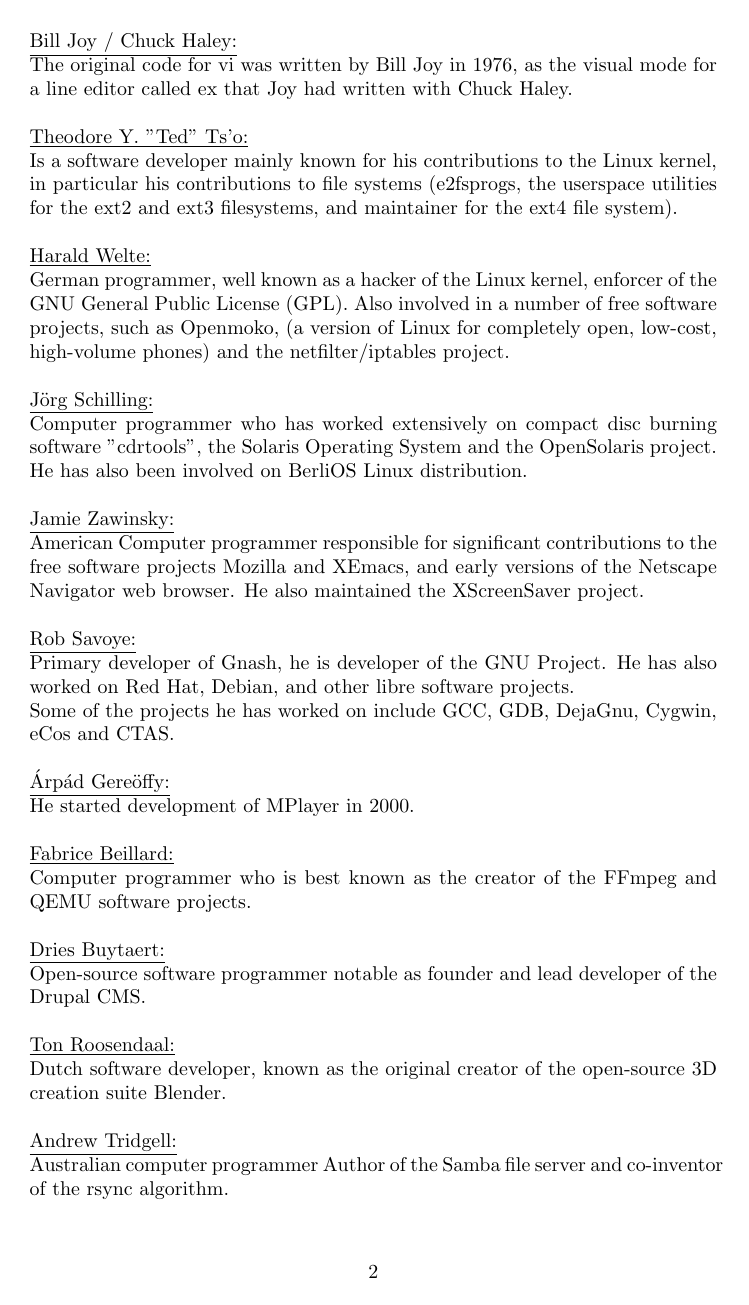
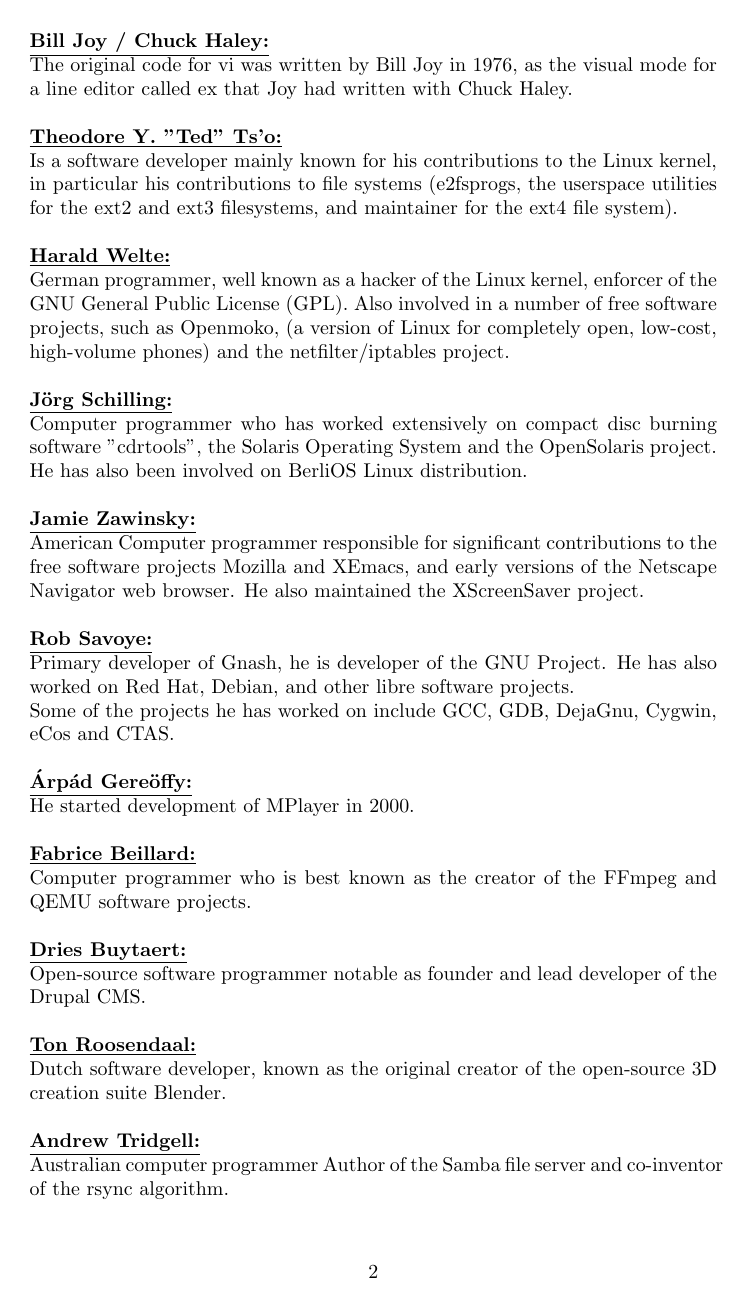
Before and after one commit to ramzitra/MSWL_SUBJECTS, a LaTeX document (INTRO/FinalReport/Latex/ForgottenNames.tex): page 2 of 4. The pictures show the PDF file INTRO/FinalReport/Latex/ForgottenNames.pdf that the author committed with the source.

Commit message:
Adding bold names

```diff
--- a/INTRO/FinalReport/Latex/ForgottenNames.tex
+++ b/INTRO/FinalReport/Latex/ForgottenNames.tex
@@ -17,99 +17,99 @@
 Software Applications is, in all probability, the most productive scope of the Libre Software movement. In fact, the main idea of the movement is around software itself, although other technology fields have incorporated the idea as well, as Linux Distributions or Programming Languages theirselves.
 Here, follows a List with what I considered great contributors to Libre Software Philosophy:\\
 \\
-\underline{Brian J. Fox:}\\
+\textbf{\underline{Brian J. Fox:}}\\
 Active developer of the FSF. Author of GNU Bash, GNU Makeinfo, GNU Info, GNU Finger, and readline libraries.\\
 \\
-\underline{Alan Cox:}\\
+\textbf{\underline{Alan Cox:}}\\
 One of the first Linux kernel instalators, Cox discovered and fixed many of existing bugs and went on to rewrite much of the networking subsystem.
 He then became one of the main developers and maintainers of the whole kernel.
 He has also been involved in the GNOME and X.Org projects.\\
 \\
-\underline{Mark Spencer:}\\
+\textbf{\underline{Mark Spencer:}}\\
 Computer engineer, original author of the GTK instant messaging client Gaim (renamed to Pidgin).
 He is also the creator of Asterisk, a Linux-based open-sourced PBX in software, as well as l2tpd and the Cheops Network User Interface.\\
 \\
-\underline{Theo De Raadt:}\\
+\textbf{\underline{Theo De Raadt:}}\\
 Software engineer, known to be the founder and leader of the OpenBSD and OpenSSH projects, and founding member of the NetBSD project.\\
 \\
-\underline{Michael Tiemann:}\\
+\textbf{\underline{Michael Tiemann:}}\\
 Contributor to free software include authorship of the GNU C++ compiler and work on the GNU C compiler and the GNU Debugger.\\
 \\
-\underline{Spencer Kimball and Peter Mattis:}\\
+\textbf{\underline{Spencer Kimball and Peter Mattis:}}\\
 They both started development of Gimp in 1995 on Berkeley University, California.\\
 \newpage
-{\noindent}\underline{Bill Joy / Chuck Haley:}\\
+{\noindent}\textbf{\underline{Bill Joy / Chuck Haley:}}\\
 The original code for vi was written by Bill Joy in 1976, as the visual mode for a line editor called ex that Joy had written with Chuck Haley.\\
 \\
-\underline{Theodore Y. "Ted" Ts'o:}\\
+\textbf{\underline{Theodore Y. "Ted" Ts'o:}}\\
 Is a software developer mainly known for his contributions to the Linux kernel, in particular his contributions to file systems (e2fsprogs, the userspace utilities for the ext2 and ext3 filesystems, and maintainer for the ext4 file system).\\
 \\
-\underline{Harald Welte:}\\
+\textbf{\underline{Harald Welte:}}\\
 German programmer, well known as a hacker of the Linux kernel, enforcer of the GNU General Public License (GPL).  Also involved in a number of free software projects, such as Openmoko, (a version of Linux for completely open, low-cost, high-volume phones) and the netfilter/iptables project.\\
 \\
-\underline{Jörg Schilling:}\\
+\textbf{\underline{Jörg Schilling:}}\\
 Computer programmer who has worked extensively on compact disc burning software "cdrtools", the Solaris Operating System and the OpenSolaris project. He has also been involved on BerliOS Linux distribution.\\
 \\
-\underline{Jamie Zawinsky:}\\
+\textbf{\underline{Jamie Zawinsky:}}\\
 American Computer programmer responsible for significant contributions to the free software projects Mozilla and XEmacs, and early versions of the Netscape Navigator web browser. He also maintained the XScreenSaver project.\\
 \\
-\underline{Rob Savoye:}\\
+\textbf{\underline{Rob Savoye:}}\\
 Primary developer of Gnash, he is developer of the GNU Project. He has also worked on Red Hat, Debian, and other libre software projects.\\
 Some of the projects he has worked on include GCC, GDB, DejaGnu, Cygwin, eCos and CTAS.\\
 \\
-\underline{Árpád Gereöffy:}\\
+\textbf{\underline{Árpád Gereöffy:}}\\
 He started development of MPlayer in 2000.\\
 \\
-\underline{Fabrice Beillard:}\\
+\textbf{\underline{Fabrice Beillard:}}\\
 Computer programmer who is best known as the creator of the FFmpeg and QEMU software projects.\\
 \\
-\underline{Dries Buytaert:}\\
+\textbf{\underline{Dries Buytaert:}}\\
 Open-source software programmer notable as founder and lead developer of the Drupal CMS.\\
 \\
-\underline{Ton Roosendaal:}\\
+\textbf{\underline{Ton Roosendaal:}}\\
 Dutch software developer, known as the original creator of the open-source 3D creation suite Blender.\\
 \\
-\underline{Andrew Tridgell:}\\
+\textbf{\underline{Andrew Tridgell:}}\\
 Australian computer programmer Author of the Samba file server and co-inventor of the rsync algorithm.\\
 \\
-\underline{Brian E. Paul:}\\
+\textbf{\underline{Brian E. Paul:}}\\
 Computer programmer who originally wrote and continues to maintain the source code for the open source Mesa graphics library.\\
 \\
-\underline{John Gilmore:}\\
+\textbf{\underline{John Gilmore:}}\\
 Worked on several GNU projects, including maintaining the GNU Debugger in the early 90s, initiating GNU Radio in 1998, starting Gnash in December 2005 to create a free software player for Flash movies, and writing the pdtar program which became GNU tar.\\
 \\
-\underline{Wietse Zweitze Venema:}\\
+\textbf{\underline{Wietse Zweitze Venema:}}\\
 Dutch programmer best known for writing the Postfix email system.\\
 \\
-\underline{Marco Pesenti:}\\
+\textbf{\underline{Marco Pesenti:}}\\
 Main developer of Galeon, Gnome's Browser.\\
 \\
-\underline{Guenter Bartsch:}\\
+\textbf{\underline{Guenter Bartsch:}}\\
 Creator of Xine Media Player.\\
 \\
-\underline{Mark Kretschmann:}\\
+\textbf{\underline{Mark Kretschmann:}}\\
 Creator of the Amarok audio player.\\
 \\
-\underline{Roger Dannemberg / Dominic Mazzoni:}\\
+\textbf{\underline{Roger Dannemberg / Dominic Mazzoni:}}\\
 Creators of the Audacity free digital audio editor.\\
 \\
-\underline{Olivier Fourdan:}\\
+\textbf{\underline{Olivier Fourdan:}}\\
 Creator and main developer of the XFCE desktop.\\
 
 \section* {Programming Languages}
 
 Apart from Software applications tools, Programming Languages deserve special mention. Some of the most powerful contributors to libre software are creators of the most world widely used programming languages:\\
 \\
-\underline{Larry Wall:}\\
+\textbf{\underline{Larry Wall:}}\\
 Creator of Perl Programming Language, also known for beeing the developer of the "patch" tool or "rn", the Usenet client.\\
 \\
-\underline{Guido Van Rossum:}\\
+\textbf{\underline{Guido Van Rossum:}}\\
 Dutch computer programmer, author of the Python programming language.\\
 \\
-\underline{Yukihiro Matsumoto:}\\
+\textbf{\underline{Yukihiro Matsumoto:}}\\
 Japanese computer scientist and software programmer, best known as the chief designer of the Ruby programming language.\\
 \\
-\underline{Brendan Eich:}\\
+\textbf{\underline{Brendan Eich:}}\\
 Computer programmer and creator of the JavaScript scripting language. He is the chief technology officer at the Mozilla Corporation.\\
 \\
 
@@ -118,16 +118,16 @@
 Not all in life is software. Linux Distributions, as well, have contributed to compilate complete Operating Systems for the final user.
 Regarding Linux Distributions, next names should be considered as great contributors to the Libre Software philosophy:\\
 \\
-\underline{Ian Murdock:}\\
+\textbf{\underline{Ian Murdock:}}\\
 Founder of the Debian distribution, wrote the Debian Manifesto in 1993 while a student at Purdue University.\\
 \\
-\underline{Daniel Robbins:}\\
+\textbf{\underline{Daniel Robbins:}}\\
 Founder and former chief architect of the Gentoo Linux project.\\
 \\
-\underline{Rob Young:}\\
+\textbf{\underline{Rob Young:}}\\
 Robert "Bob" Young is a serial entrepreneur whose biggest success has been Red Hat Inc, the open source software company.\\
 \\
-\underline{Gaël Duval:}\\
+\textbf{\underline{Gaël Duval:}}\\
 Graduate of the Caen University in France. In July 1998, he created Mandrake Linux (now Mandriva Linux), a Linux distribution originally based on Red Hat Linux and KDE.\\
 
 \end{document}
```
Also changed, not shown: INTRO/FinalReport/Latex/ForgottenNames.pdf.
